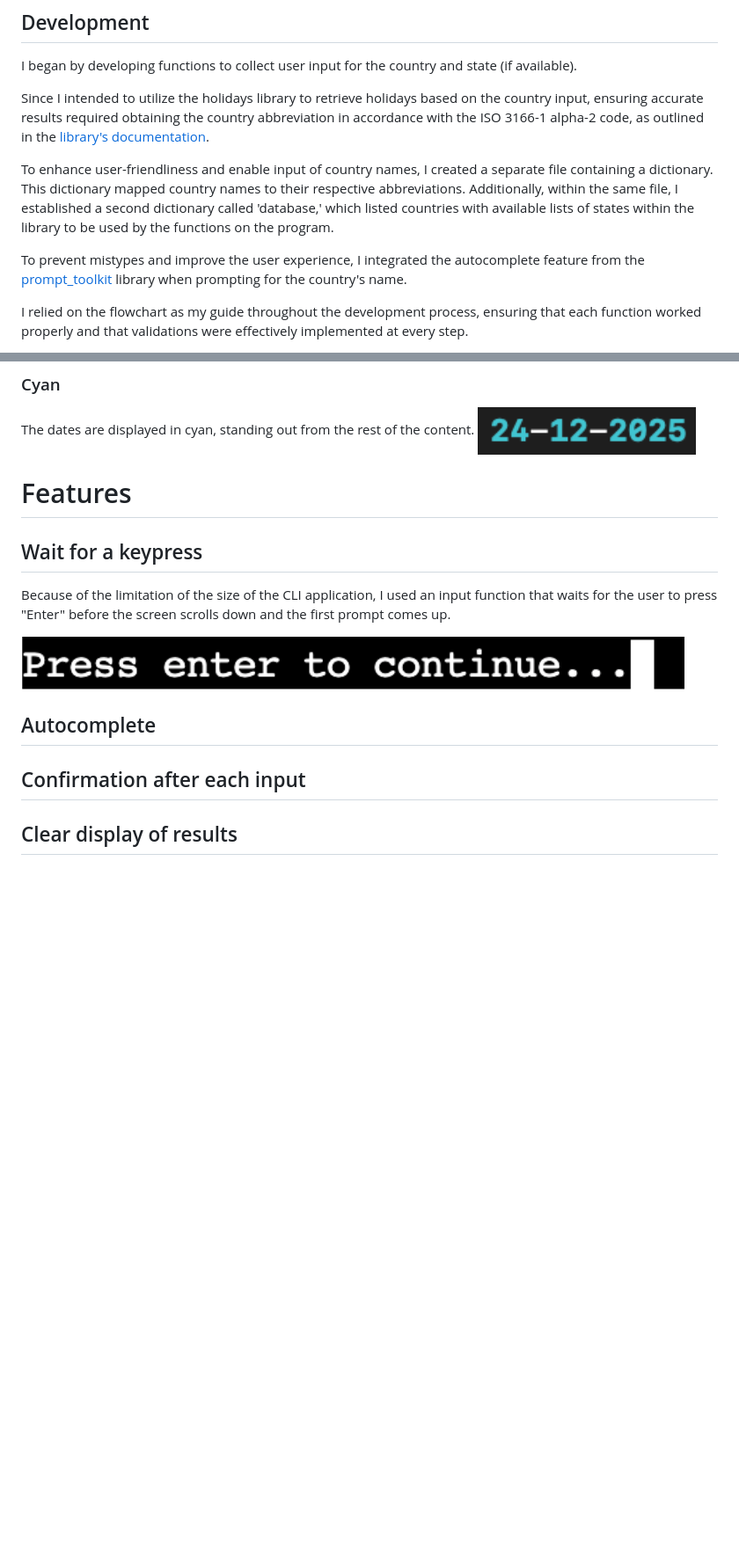
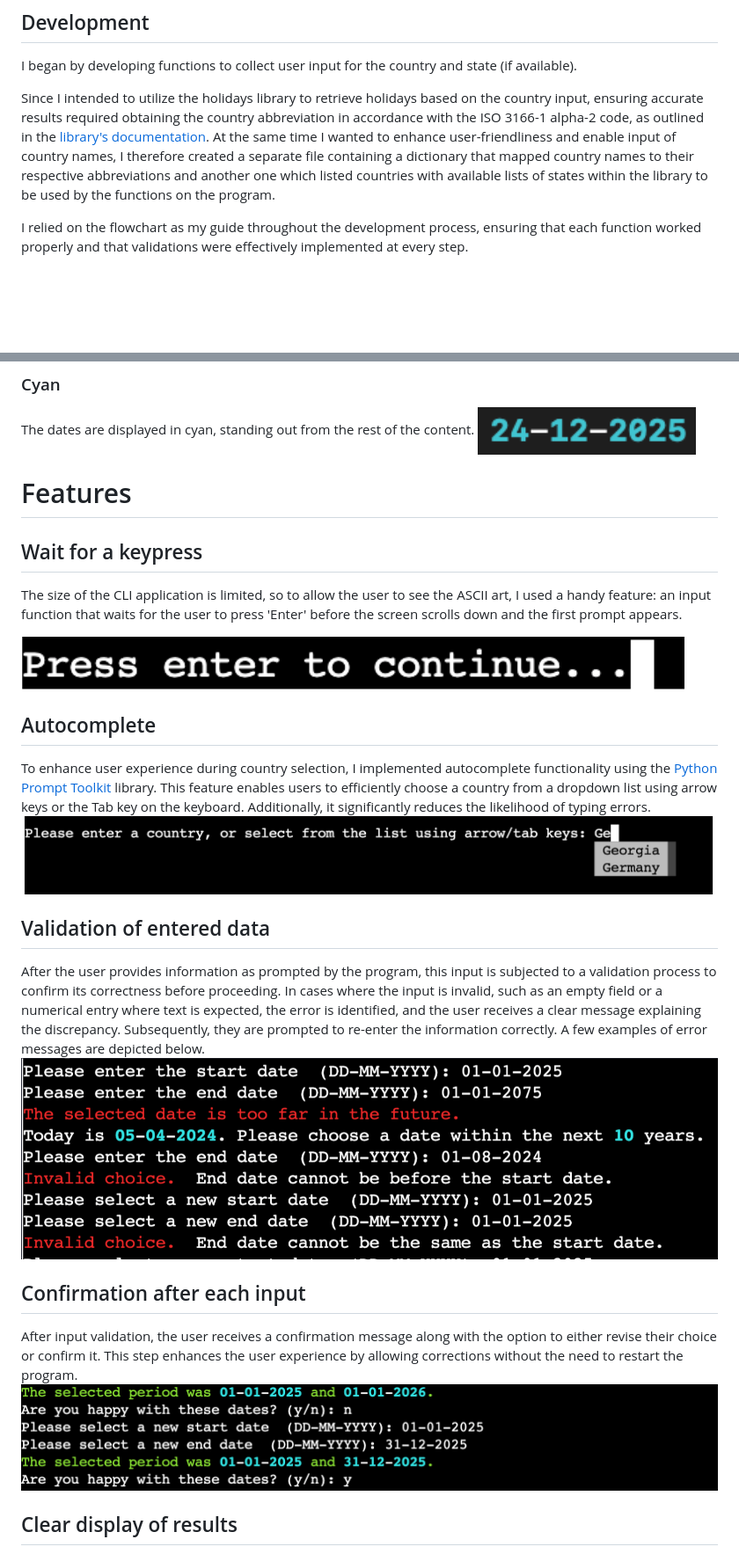
Before and after one commit to pswhdev/holidays_optimizer, a Markdown page: README.md, 2 parts joined by grey strips. Shown: that part at 88% size. GitHub-like rendering; pictures changed too: documentation/validation-error-messages.png (added); blank space fills up the shorter version.

Commit message:
Add Features section to README

```diff
--- a/README.md
+++ b/README.md
@@ -47,11 +47,7 @@ To help with planning my project, I used [Lucidchart](https://www.lucidchart.com
 
 I began by developing functions to collect user input for the country and state (if available).
 
-Since I intended to utilize the holidays library to retrieve holidays based on the country input, ensuring accurate results required obtaining the country abbreviation in accordance with the ISO 3166-1 alpha-2 code, as outlined in the [library's documentation](https://pypi.org/project/holidays/).
-
-To enhance user-friendliness and enable input of country names, I created a separate file containing a dictionary. This dictionary mapped country names to their respective abbreviations. Additionally, within the same file, I established a second dictionary called 'database,' which listed countries with available lists of states within the library to be used by the functions on the program.
-
-To prevent mistypes and improve the user experience, I integrated the autocomplete feature from the [prompt_toolkit](https://python-prompt-toolkit.readthedocs.io/en/master/) library when prompting for the country's name.
+Since I intended to utilize the holidays library to retrieve holidays based on the country input, ensuring accurate results required obtaining the country abbreviation in accordance with the ISO 3166-1 alpha-2 code, as outlined in the [library's documentation](https://pypi.org/project/holidays/). At the same time I wanted to enhance user-friendliness and enable input of country names, I therefore created a separate file containing a dictionary that mapped country names to their respective abbreviations and another one which listed countries with available lists of states within the library to be used by the functions on the program.
 
 I relied on the flowchart as my guide throughout the development process, ensuring that each function worked properly and that validations were effectively implemented at every step.
 
@@ -101,10 +97,9 @@ Any input provided by the user that fails validation will result in an 'Error' m
 The dates are displayed in cyan, standing out from the rest of the content.
 ![Cyan dates](documentation/cyan-dates.png)
 
-
 # Features
 
 ## Wait for a keypress
 
-Because of the limitation of the size of the CLI application, I used an input function that waits for the user to press "Enter" before the screen scrolls down and the first prompt comes up.
+The size of the CLI application is limited, so to allow the user to see the ASCII art, I used a handy feature: an input function that waits for the user to press 'Enter' before the screen scrolls down and the first prompt appears.
 
@@ -112,7 +107,18 @@ Because of the limitation of the size of the CLI application, I used an input fu
 
 ## Autocomplete
 
+To enhance user experience during country selection, I implemented autocomplete functionality using the [Python Prompt Toolkit](https://python-prompt-toolkit.readthedocs.io/en/master/) library. This feature enables users to efficiently choose a country from a dropdown list using arrow keys or the Tab key on the keyboard. Additionally, it significantly reduces the likelihood of typing errors.
+![Autocomplete feature example](documentation/autocomplete.png)
+
+## Validation of entered data
+
+After the user provides information as prompted by the program, this input is subjected to a validation process to confirm its correctness before proceeding. In cases where the input is invalid, such as an empty field or a numerical entry where text is expected, the error is identified, and the user receives a clear message explaining the discrepancy. Subsequently, they are prompted to re-enter the information correctly. A few examples of error messages are depicted below.
+![Handling of invalid entry examples](documentation/validation-error-messages.png)
+
 ## Confirmation after each input
+
+After input validation, the user receives a confirmation message along with the option to either revise their choice or confirm it. This step enhances the user experience by allowing corrections without the need to restart the program.
+![Confirmation step example](documentation/date-confirmation.png)
 
 ## Clear display of results
 
```
Also changed, not shown: other parts of README.md (+10 -2 lines), documentation/ascii-art.png (added), documentation/date-validation.png (deleted), documentation/thank-you-message.png (added), 1 other file.
